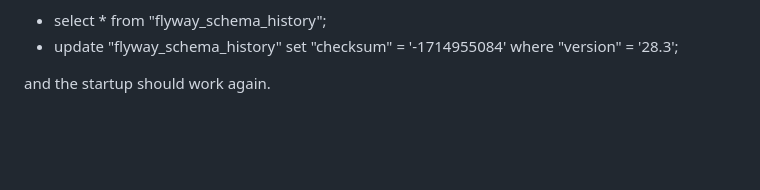
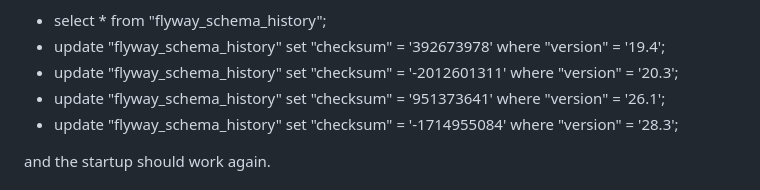
Before and after one commit to wyona/katie-backend, a Markdown page: README.md, the part around the change. GitHub-like rendering; blank space fills up the shorter version.

Commit message:
add more schema history updates

```diff
--- a/README.md
+++ b/README.md
@@ -210,6 +210,9 @@ When you encounter an error like "Migration checksum mismatch for migration vers
 If this modification is not relevant, then you can fix the database by replacing the previous checksum (Applied to database) by the new checksum (Resolved locally)
 
 * select * from "flyway_schema_history";
+* update "flyway_schema_history" set "checksum" = '392673978' where "version" = '19.4';
+* update "flyway_schema_history" set "checksum" = '-2012601311' where "version" = '20.3';
+* update "flyway_schema_history" set "checksum" = '951373641' where "version" = '26.1';
 * update "flyway_schema_history" set "checksum" = '-1714955084' where "version" = '28.3';
 
 and the startup should work again.
```
